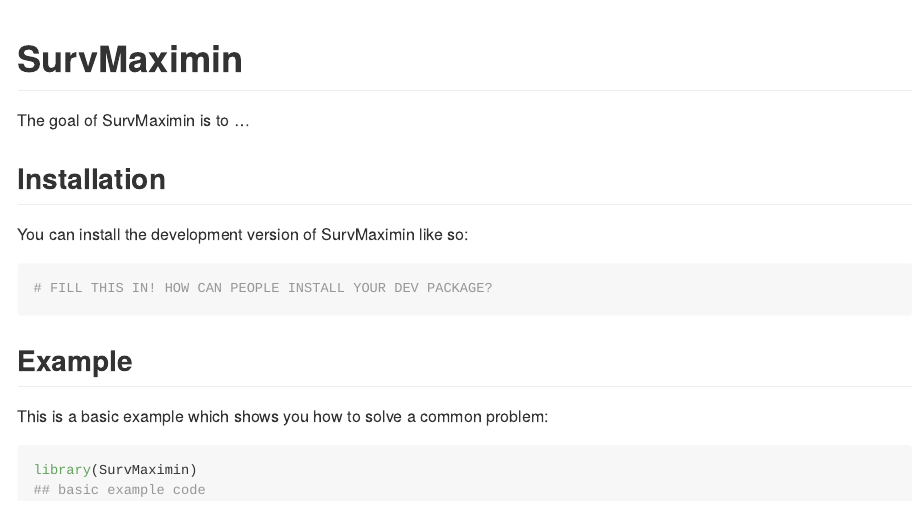
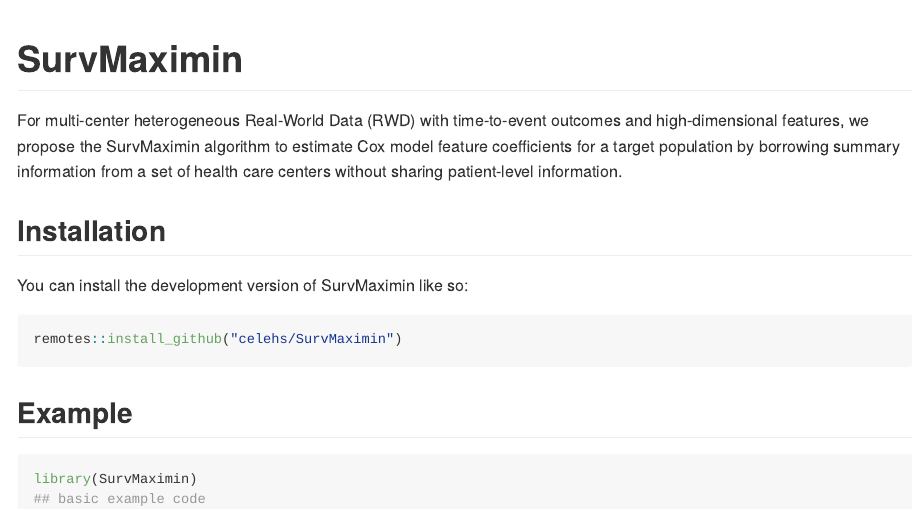
Before and after one commit to celehs/SurvMaximin, an R Markdown document (README.Rmd): the page in a window 1100 px wide, from its top. Rendered offline with R 4.5, knitr and Pandoc, with nearby package versions.

Commit message:
initial commit

````diff
--- a/README.Rmd
+++ b/README.Rmd
@@ -18,19 +18,17 @@ knitr::opts_chunk$set(
 <!-- badges: start -->
 <!-- badges: end -->
 
-The goal of SurvMaximin is to ...
+For multi-center heterogeneous Real-World Data (RWD) with time-to-event outcomes and high-dimensional features, we propose the SurvMaximin algorithm to estimate Cox model feature coefficients for a target population by borrowing summary information from a set of health care centers without sharing patient-level information.
 
 ## Installation
 
 You can install the development version of SurvMaximin like so:
 
 ``` r
-# FILL THIS IN! HOW CAN PEOPLE INSTALL YOUR DEV PACKAGE?
+remotes::install_github("celehs/SurvMaximin")
 ```
 
 ## Example
-
-This is a basic example which shows you how to solve a common problem:
 
 ```{r example}
 library(SurvMaximin)
````
Also changed, not shown: README.md (added), 2 other files.
